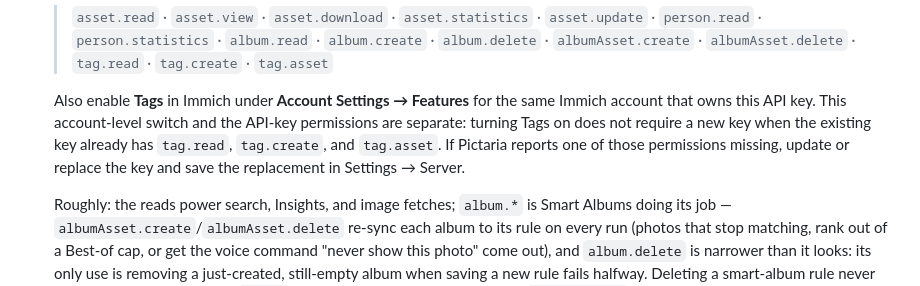
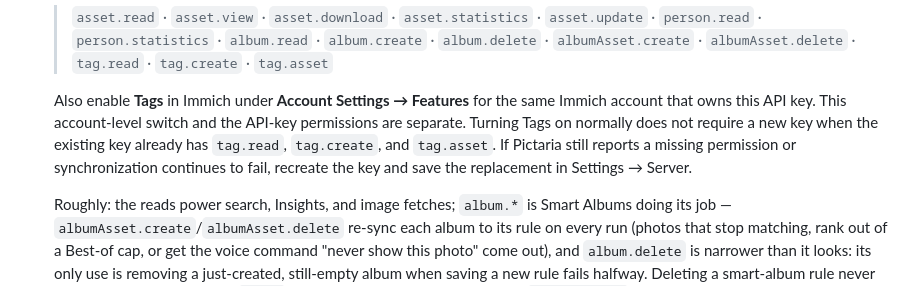
Before and after one commit to pictaria-ai/pictaria-server, a Markdown page: docs/GETTING-STARTED.md, the part around the change. GitHub-like rendering.

Commit message:
PIC-309: soften API key recovery guidance
Signed-off-by: dr-pictaria <dr@pictaria.ai>

```diff
--- a/docs/GETTING-STARTED.md
+++ b/docs/GETTING-STARTED.md
@@ -44,10 +44,11 @@ else waits on them.
 
   Also enable **Tags** in Immich under **Account Settings → Features** for
   the same Immich account that owns this API key. This account-level switch
-  and the API-key permissions are separate: turning Tags on does not require
-  a new key when the existing key already has `tag.read`, `tag.create`, and
-  `tag.asset`. If Pictaria reports one of those permissions missing, update or
-  replace the key and save the replacement in Settings → Server.
+  and the API-key permissions are separate. Turning Tags on normally does not
+  require a new key when the existing key already has `tag.read`,
+  `tag.create`, and `tag.asset`. If Pictaria still reports a missing permission
+  or synchronization continues to fail, recreate the key and save the
+  replacement in Settings → Server.
 
   Roughly: the reads power search, Insights, and image fetches; `album.*`
   is Smart Albums doing its job — `albumAsset.create`/`albumAsset.delete`
```
